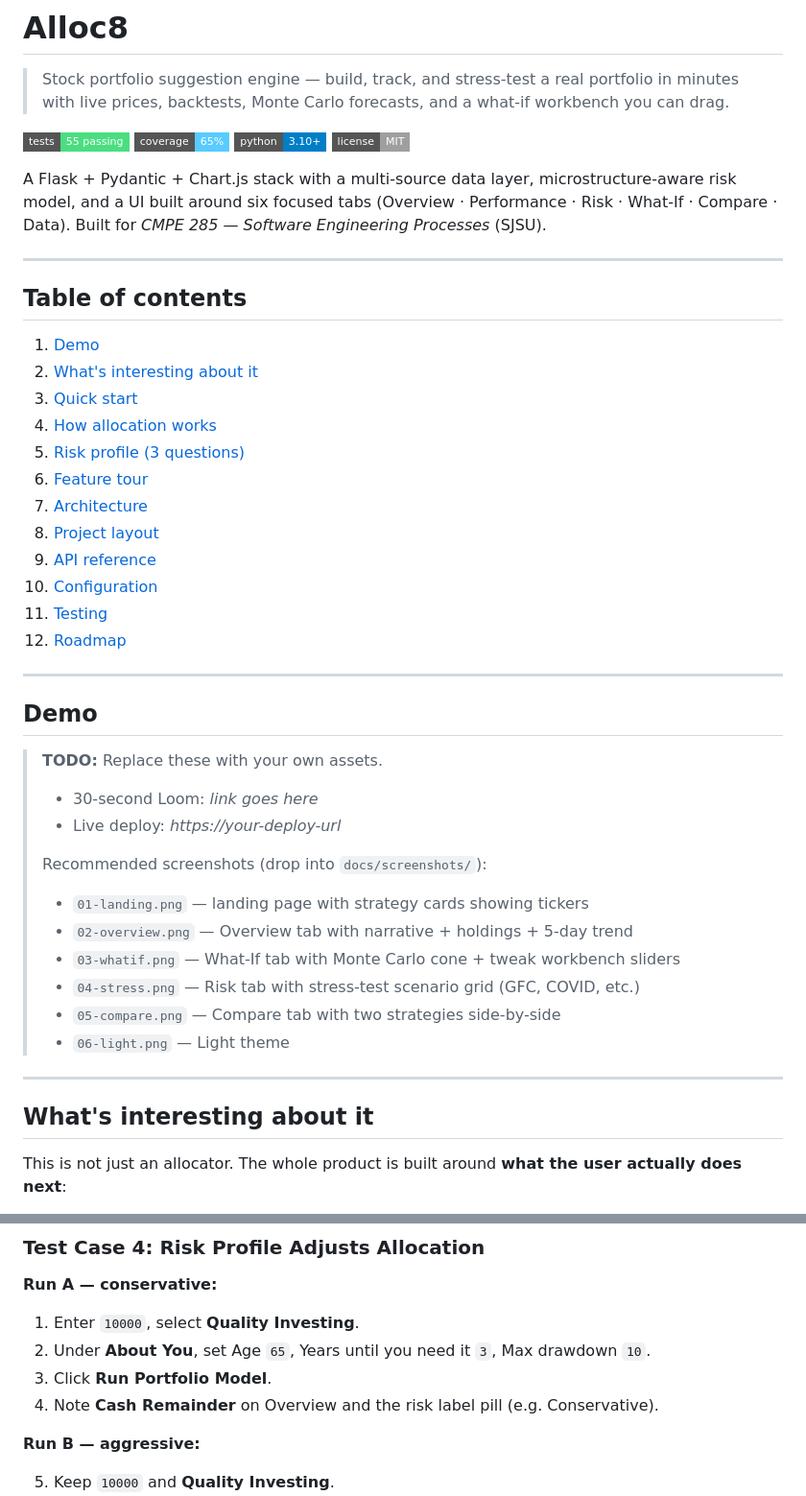
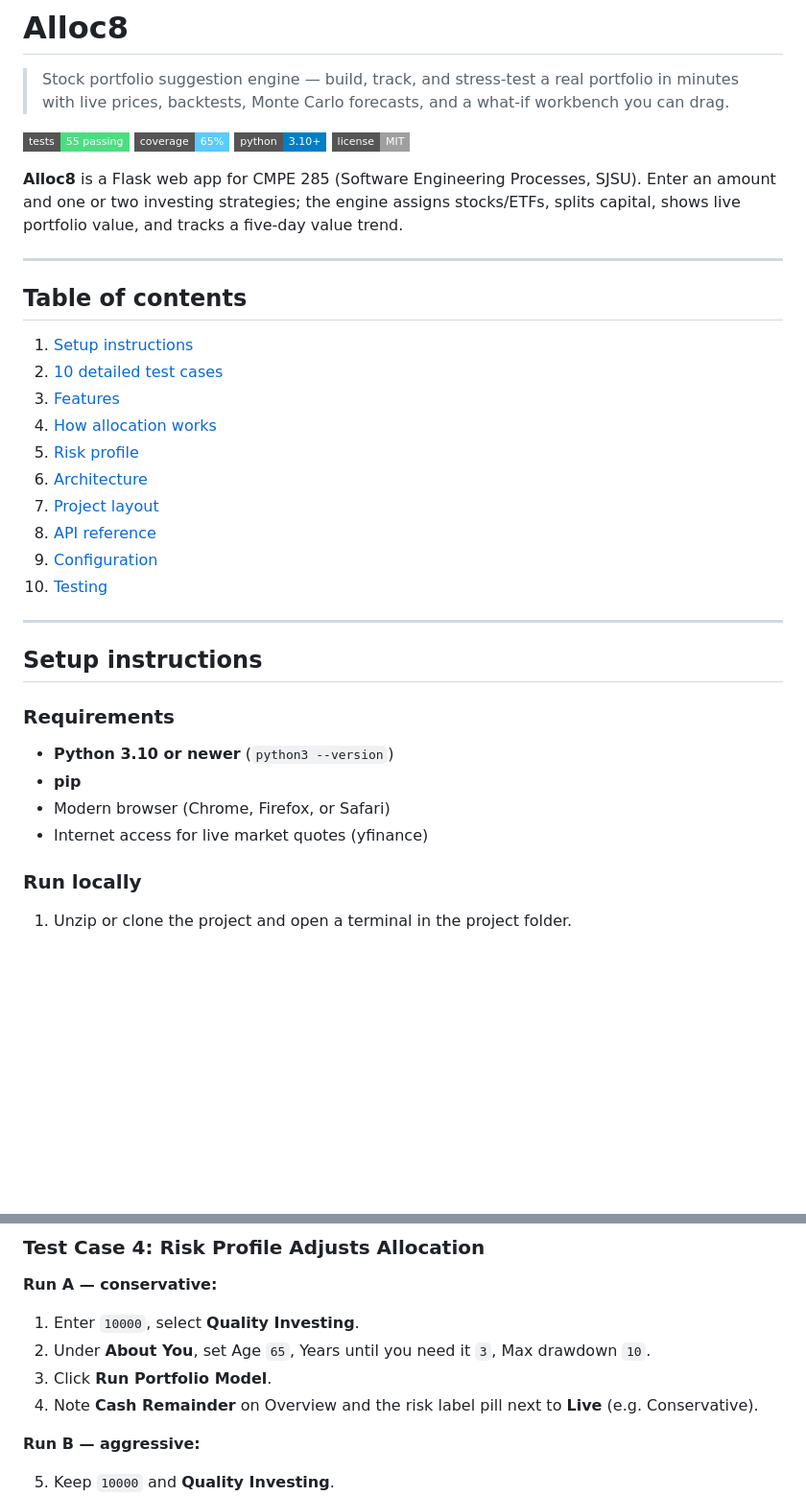
Before and after one commit to RRRG3/285-proj-, a Markdown page: README.md, 2 parts joined by grey strips. Shown at 96% size. GitHub-like rendering; badges without logos; blank space fills up the shorter version.

Commit message:
updated setup instructions, detailed test cases, and enhanced feature descriptions. Reorganize table of contents for better navigation.

```diff
--- a/README.md
+++ b/README.md
@@ -7,45 +7,35 @@
 [![Python](https://img.shields.io/badge/python-3.10%2B-blue?style=flat-square)]()
 [![License](https://img.shields.io/badge/license-MIT-lightgrey?style=flat-square)]()
 
-A Flask + Pydantic + Chart.js stack with a multi-source data layer, microstructure-aware risk model, and a UI built around six focused tabs (Overview · Performance · Risk · What-If · Compare · Data). Built for *CMPE 285 — Software Engineering Processes* (SJSU).
+**Alloc8** is a Flask web app for CMPE 285 (Software Engineering Processes, SJSU). Enter an amount and one or two investing strategies; the engine assigns stocks/ETFs, splits capital, shows live portfolio value, and tracks a five-day value trend.
 
 ---
 
 ## Table of contents
 
-1. [Demo](#demo)
-2. [What's interesting about it](#whats-interesting-about-it)
-3. [Quick start](#quick-start)
+1. [Setup instructions](#setup-instructions)
+2. [10 detailed test cases](#10-detailed-test-cases)
+3. [Features](#features)
 4. [How allocation works](#how-allocation-works)
-5. [Risk profile (3 questions)](#risk-profile-3-questions)
-6. [Feature tour](#feature-tour)
-7. [Architecture](#architecture)
-8. [Project layout](#project-layout)
-9. [API reference](#api-reference)
-10. [Configuration](#configuration)
-11. [Testing](#testing)
-12. [Roadmap](#roadmap)
+5. [Risk profile](#risk-profile)
+6. [Architecture](#architecture)
+7. [Project layout](#project-layout)
+8. [API reference](#api-reference)
+9. [Configuration](#configuration)
+10. [Testing](#testing)
 
 ---
 
-## Demo
+## Setup instructions
 
-> **TODO:** Replace these with your own assets.
->
-> - 30-second Loom: _link goes here_
-> - Live deploy: _https://your-deploy-url_
->
-> Recommended screenshots (drop into `docs/screenshots/`):
-> - `01-landing.png` — landing page with strategy cards showing tickers
-> - `02-overview.png` — Overview tab with narrative + holdings + 5-day trend
-> - `03-whatif.png` — What-If tab with Monte Carlo cone + tweak workbench sliders
-> - `04-stress.png` — Risk tab with stress-test scenario grid (GFC, COVID, etc.)
-> - `05-compare.png` — Compare tab with two strategies side-by-side
-> - `06-light.png` — Light theme
+### Requirements
 
----
+- **Python 3.10 or newer** (`python3 --version`)
+- **pip**
+- Modern browser (Chrome, Firefox, or Safari)
+- Internet access for live market quotes (yfinance)
 
-## What's interesting about it
+### Run locally
 
-This is not just an allocator. The whole product is built around **what the user actually does next**:
+1. Unzip or clone the project and open a terminal in the project folder.
 
@@ -348,7 +110,7 @@ QPL_DEMO_MODE=1 python app.py
 1. Enter `10000`, select **Quality Investing**.
 2. Under **About You**, set Age `65`, Years until you need it `3`, Max drawdown `10`.
 3. Click **Run Portfolio Model**.
-4. Note **Cash Remainder** on Overview and the risk label pill (e.g. Conservative).
+4. Note **Cash Remainder** on Overview and the risk label pill next to **Live** (e.g. Conservative).
 
 **Run B — aggressive:**
 
```
Also changed, not shown: other parts of README.md (+204 -260 lines).
